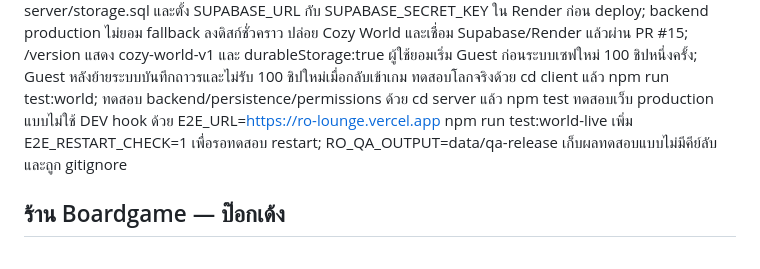
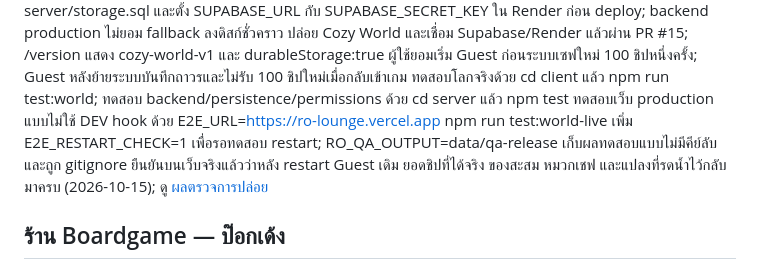
Before and after one commit to eakaluksengdeng-gif/ro-lounge, a Markdown page: README.md, the part around the change. Rendered like a GitHub page.

Commit message:
Record completed live Cozy World restart verification

```diff
--- a/README.md
+++ b/README.md
@@ -70,6 +70,7 @@ Production ใช้ Supabase Free: Guest/wallet/fish inventory/world progress/
 ทดสอบโลกจริงด้วย cd client แล้ว npm run test:world; ทดสอบ backend/persistence/permissions ด้วย cd server แล้ว npm test
 ทดสอบเว็บ production แบบไม่ใช้ DEV hook ด้วย E2E_URL=https://ro-lounge.vercel.app npm run test:world-live
 เพิ่ม E2E_RESTART_CHECK=1 เพื่อรอทดสอบ restart; RO_QA_OUTPUT=data/qa-release เก็บผลทดสอบแบบไม่มีคีย์ลับและถูก gitignore
+ยืนยันบนเว็บจริงแล้วว่าหลัง restart Guest เดิม ยอดชิปที่ได้จริง ของสะสม หมวกเชฟ และแปลงที่รดน้ำไว้กลับมาครบ (2026-10-15); ดู [ผลตรวจการปล่อย](docs/world-progress.md)
 
 ## ร้าน Boardgame — ป๊อกเด้ง
 
```
Also changed, not shown: docs/storage-setup.md (+1 -0 lines), docs/world-progress.md (+4 -2 lines).
